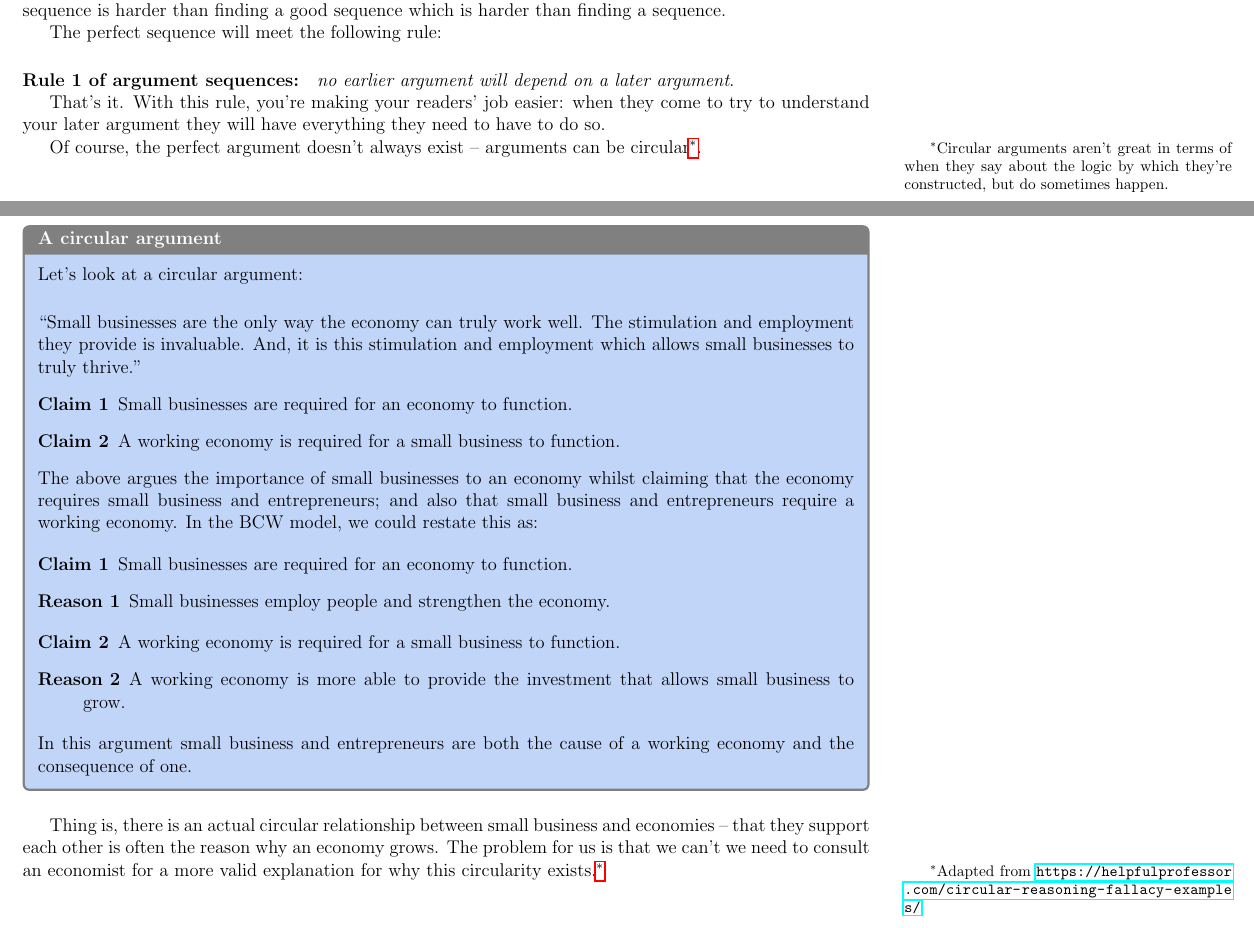
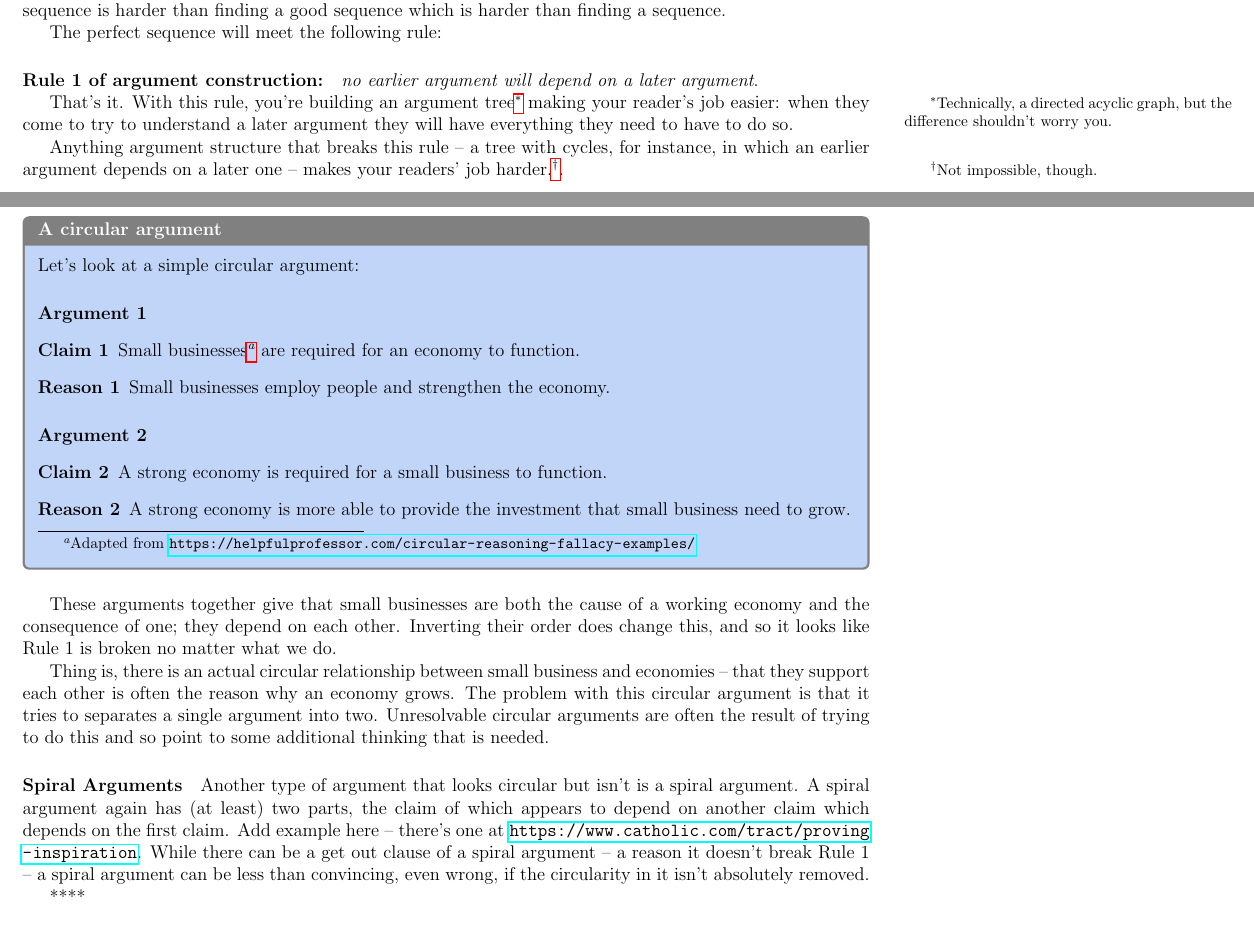
Before and after one commit to jonhall/HRResearchHandbook, a LaTeX thesis (@MastersHandbook.tex, which reads Stage2.tex): two parts of pages 19 and 21 of 68, joined at a grey line, cut so that both start at the same text. Compiled offline with pdfLaTeX.

Commit message:
JGH: Added Spiral arguments

```diff
--- a/Stage2.tex
+++ b/Stage2.tex
@@ -474,40 +474,48 @@ There are sequences, there are good sequences; and there are perfect sequences.
 
 The perfect sequence will meet the following rule:
 %
-\paragraph{Rule 1 of argument sequences:} \textit{no earlier argument will depend on a later argument}.
+\paragraph{Rule 1 of argument construction:} \textit{no earlier argument will depend on a later argument}.
 
-That's it. With this rule, you're making your readers' job easier: when they come to try to understand your later argument they will have everything they need to have to do so.
+That's it. With this rule, you're building an argument tree\footnote{Technically, a directed acyclic graph, but the difference shouldn't worry you.} making your reader's job easier: when they come to try to understand a later argument they will have everything they need to have to do so.
 
-Of course, the perfect argument doesn't always exist – arguments can be circular\footnote{Circular arguments aren't great in terms of when they say about the logic by which they're constructed, but do sometimes happen.}.
+Anything argument structure that breaks this rule – a tree with cycles, for instance, in which an earlier argument depends on a later one – makes your readers' job harder.\footnote{Not impossible, though.}.
 
 \begin{example}{A circular argument}
-Let's look at a circular argument:
+Let's look at a simple circular argument:
 
-\paragraph{Argument:}
-\blockquote{Small businesses are the only way the economy can truly work well. The stimulation and employment they provide is invaluable. And, it is this stimulation and employment which allows small businesses to truly thrive.}
+%\paragraph{Argument:}
+%\blockquote{Small businesses are the only way the economy can truly work well. The stimulation and employment they provide is invaluable. And, it is this stimulation and employment which allows small businesses to truly thrive.}
+%%
+%\begin{description}%[label={Premise \arabic*:}]
+%\item [Claim 1] Small businesses are required for an economy to function.
+%%\item [Reason] Small businesses employ people and strengthen the economy.
+%\item [Claim 2] A working economy is required for a small business to function.
+%\end{description}
 %
+%The above argues the importance of small businesses to an economy whilst claiming that the economy requires small business and entrepreneurs; and also that small business and entrepreneurs require a working economy. In the BCW model, we could restate this as:
+%
+
+\paragraph{Argument 1}
 \begin{description}%[label={Premise \arabic*:}]
-\item [Claim 1] Small businesses are required for an economy to function.
-%\item [Reason] Small businesses employ people and strengthen the economy.
-\item [Claim 2] A working economy is required for a small business to function.
-\end{description}
-
-The above argues the importance of small businesses to an economy whilst claiming that the economy requires small business and entrepreneurs; and also that small business and entrepreneurs require a working economy. In the BCW model, we could restate this as:
-
-\begin{description}%[label={Premise \arabic*:}]
-\item [Claim 1] Small businesses are required for an economy to function.
+\item [Claim 1] Small businesses\footnote{Adapted from \url{https://helpfulprofessor.com/circular-reasoning-fallacy-examples/}} are required for an economy to function.
 \item [Reason 1]Small businesses employ people and strengthen the economy.
 \end{description}
 
+\paragraph{Argument 2}
 \begin{description}
-\item [Claim 2] A working economy is required for a small business to function.
-\item [Reason 2]A working economy is more able to provide the investment that allows small business to grow.
+\item [Claim 2] A strong economy is required for a small business to function.
+\item [Reason 2]A strong economy is more able to provide the investment that small business need to grow.
 \end{description}
-
-In this argument small business and entrepreneurs are both the cause of a working economy and the consequence of one.
 \end{example}
 
-Thing is, there is an actual circular relationship between small business and economies – that they support each other is often the reason why an economy  grows. The problem for us is that we can't we need to consult an economist for a more valid explanation for why this circularity exists.\footnote{Adapted from \url{https://helpfulprofessor.com/circular-reasoning-fallacy-examples/}}
+These arguments together give that small businesses are both the cause of a working economy and the consequence of one; they depend on each other. Inverting their order does change this, and so it looks like Rule 1 is broken no matter what we do.
+
+Thing is, there is an actual circular relationship between small business and economies – that they support each other is often the reason why an economy  grows. The problem with this circular argument is that it tries to separates a single argument into two. Unresolvable circular arguments are often the result of trying to do this and so point to some additional thinking that is needed.
+
+\paragraph{Spiral Arguments}
+Another type of argument that looks circular but isn't is a spiral argument. A spiral argument again has (at least) two parts, the claim of which appears to depend on another claim which depends on the first claim. Add example here – there's one at \url{https://www.catholic.com/tract/proving-inspiration}. While there can be a get out clause of a spiral argument – a reason it doesn't break Rule 1 – a spiral argument can be less than convincing, even wrong, if the circularity in it isn't absolutely removed.
+
+****
 
 \begin{question}[subtitle={Activity: Developing your literature review outline}] Based on the arguments you developed in the previous activity, write an outline of your literature review which indicates which arguments to include and in which order. Review and revise your outline, until you are satisfied that all the arguments you wish to make are included and they follow logically from each other.
 
```
